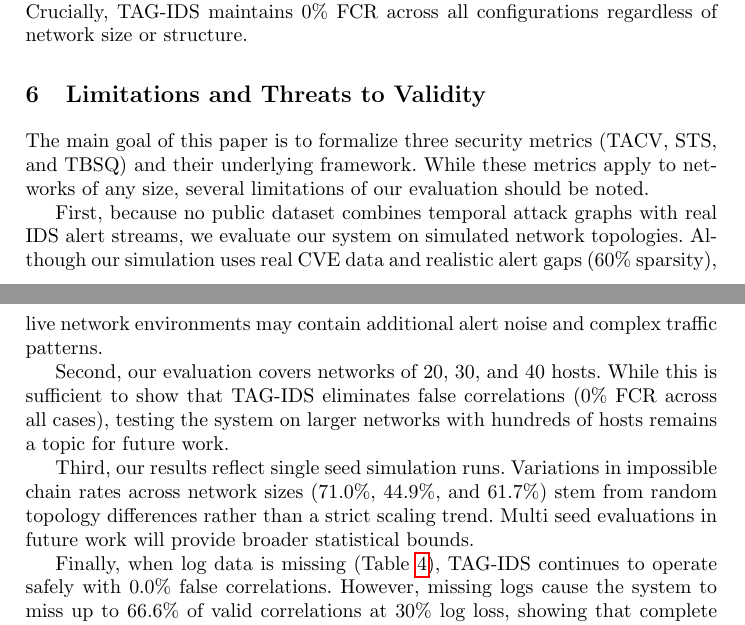
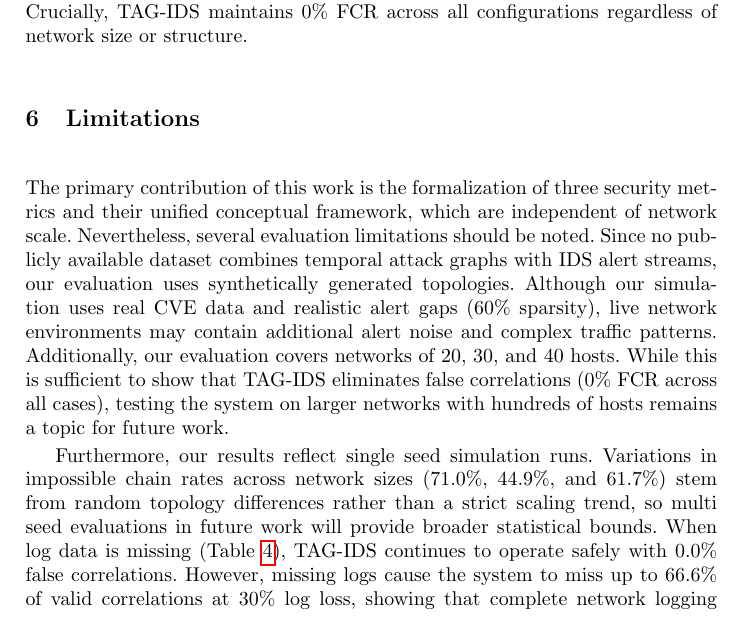
Before and after one commit to ayangain/TAG-IDS, a LaTeX paper (author.tex): two parts of pages 13 and 14 of 16 before the commit and part of page 14 of 16 after it, the two joined at a grey line, cut so that both start at the same text. Compiled offline with pdfLaTeX.

Commit message:
refactor: update citations, simplify complexity notation, and condense the limitations section in author.tex

```diff
--- a/author.tex
+++ b/author.tex
@@ -340,17 +340,10 @@ To test system performance when network logs are incomplete (such as unmonitored
 \subsection{Cross Configuration Consistency and Topological Seed Variance}
 Table~\ref{tab:summary} shows impossible chain rates of 71.0\% at $n=20$, 44.9\% at $n=30$, and 61.7\% at $n=40$. These fluctuations are due to random differences in the generated network topologies rather than a strict trend based on network size. Crucially, TAG-IDS maintains 0\% FCR across all configurations regardless of network size or structure.
 
-\section{Limitations and Threats to Validity}\label{sec:limitations}
+\section{Limitations}\label{sec:limitations}
+The primary contribution of this work is the formalization of three security metrics and their unified conceptual framework, which are independent of network scale. Nevertheless, several evaluation limitations should be noted. Since no publicly available dataset combines temporal attack graphs with IDS alert streams, our evaluation uses synthetically generated topologies. Although our simulation uses real CVE data and realistic alert gaps (60\% sparsity), live network environments may contain additional alert noise and complex traffic patterns. Additionally, our evaluation covers networks of 20, 30, and 40 hosts. While this is sufficient to show that TAG-IDS eliminates false correlations (0\% FCR across all cases), testing the system on larger networks with hundreds of hosts remains a topic for future work.
 
-The main goal of this paper is to formalize three security metrics (TACV, STS, and TBSQ) and their underlying framework. While these metrics apply to networks of any size, several limitations of our evaluation should be noted.
-
-First, because no public dataset combines temporal attack graphs with real IDS alert streams, we evaluate our system on simulated network topologies. Although our simulation uses real CVE data and realistic alert gaps (60\% sparsity), live network environments may contain additional alert noise and complex traffic patterns.
-
-Second, our evaluation covers networks of 20, 30, and 40 hosts. While this is sufficient to show that TAG-IDS eliminates false correlations (0\% FCR across all cases), testing the system on larger networks with hundreds of hosts remains a topic for future work.
-
-Third, our results reflect single seed simulation runs. Variations in impossible chain rates across network sizes (71.0\%, 44.9\%, and 61.7\%) stem from random topology differences rather than a strict scaling trend. Multi seed evaluations in future work will provide broader statistical bounds.
-
-Finally, when log data is missing (Table~\ref{tab:telemetry-degradation}), TAG-IDS continues to operate safely with 0.0\% false correlations. However, missing logs cause the system to miss up to 66.6\% of valid correlations at 30\% log loss, showing that complete network logging remains essential for full attack visibility.
+Furthermore, our results reflect single seed simulation runs. Variations in impossible chain rates across network sizes (71.0\%, 44.9\%, and 61.7\%) stem from random topology differences rather than a strict scaling trend, so multi seed evaluations in future work will provide broader statistical bounds. When log data is missing (Table~\ref{tab:telemetry-degradation}), TAG-IDS continues to operate safely with 0.0\% false correlations. However, missing logs cause the system to miss up to 66.6\% of valid correlations at 30\% log loss, showing that complete network logging remains essential for full attack visibility.
 
 \section{Conclusion}\label{sec:conclusion}
 
```
Also changed, not shown: author.tex (6 more changed lines).
